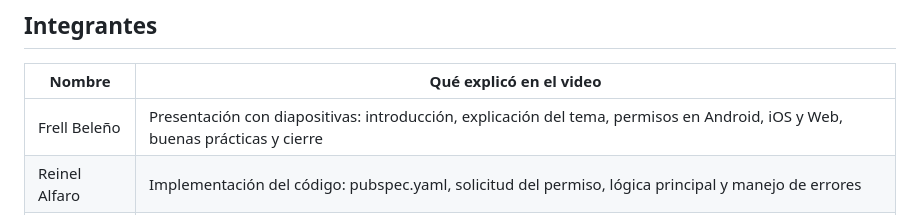
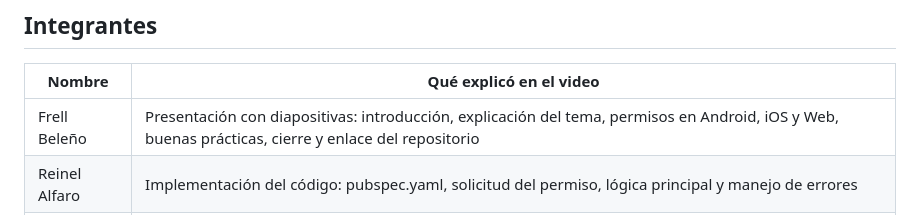
Before and after one commit to Reinel-ing/gps_mapas_grupo3, a Markdown page: README.md, the part around the change. Drawn GitHub-style.

Commit message:
Actualizar integrantes

```diff
--- a/README.md
+++ b/README.md
@@ -10,7 +10,7 @@ La app obtiene la ubicación del dispositivo con [`geolocator`](https://pub.dev/
 
 | Nombre | Qué explicó en el video |
 |---|---|
-| Frell Beleño | Presentación con diapositivas: introducción, explicación del tema, permisos en Android, iOS y Web, buenas prácticas y cierre |
+| Frell Beleño | Presentación con diapositivas: introducción, explicación del tema, permisos en Android, iOS y Web, buenas prácticas, cierre y enlace del repositorio |
 | Reinel Alfaro | Implementación del código: pubspec.yaml, solicitud del permiso, lógica principal y manejo de errores |
 | Kevin Perea | Demostración de la app: negando y aceptando el permiso de ubicación |
 
```
